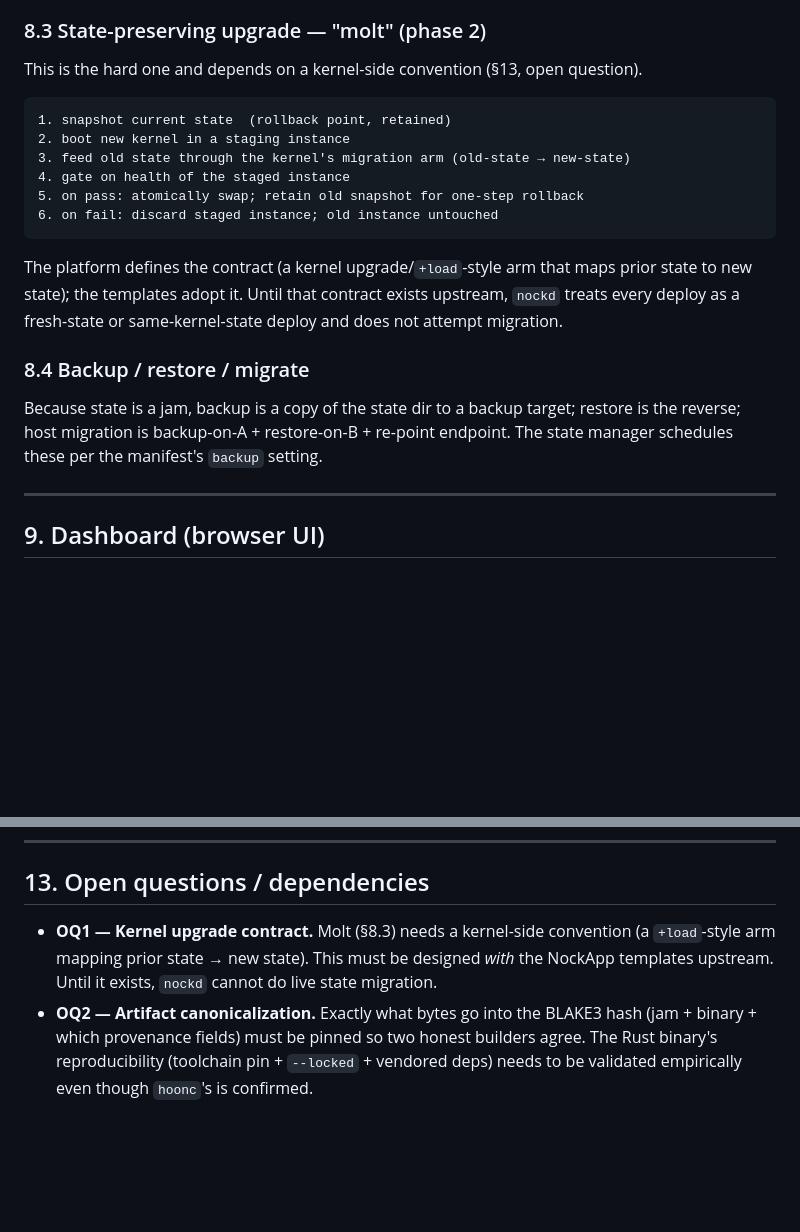
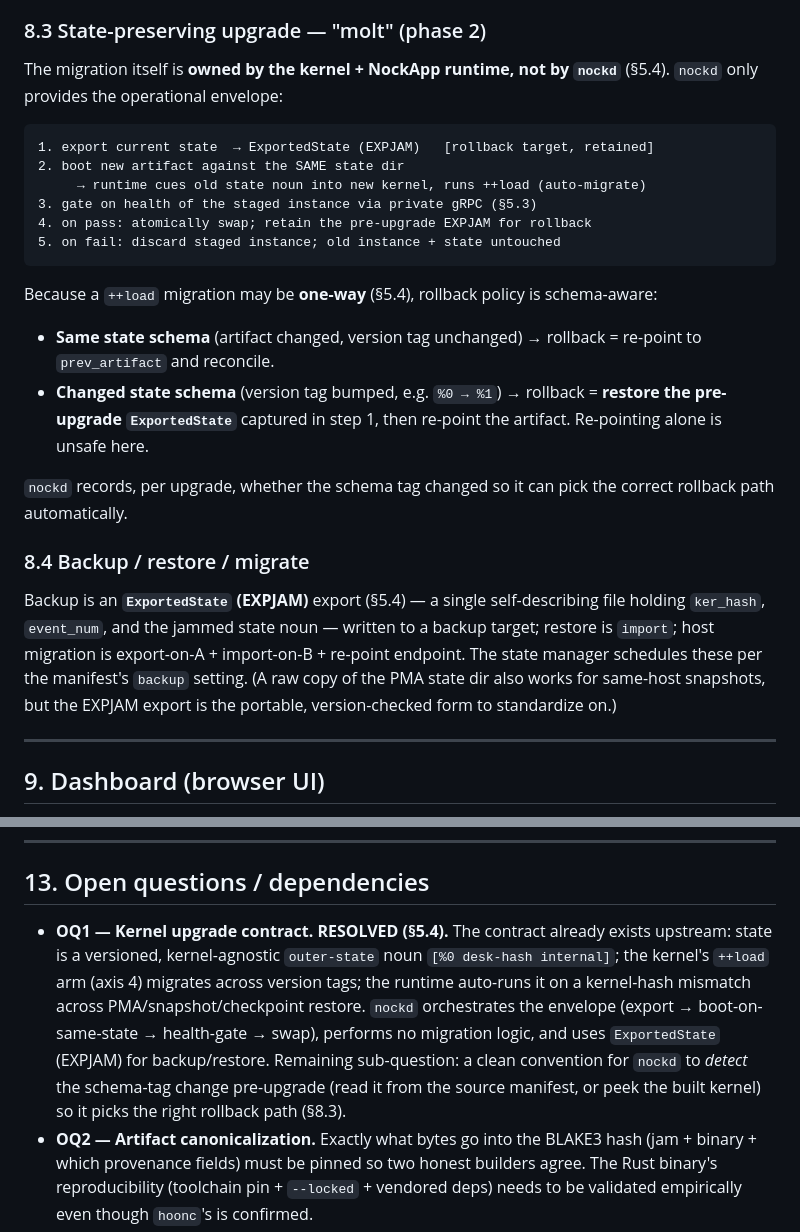
Before and after one commit to sigilante/nockd, a Markdown page: DESIGN.md, 2 parts joined by grey strips. Drawn GitHub-style; blank space fills up the shorter version.

````diff
--- a/DESIGN.md
+++ b/DESIGN.md
@@ -415,27 +470,37 @@ decide whether a freshly deployed instance is serving before the old one is reti
 
 ### 8.3 State-preserving upgrade — "molt" (phase 2)
 
-This is the hard one and depends on a kernel-side convention (§13, open question).
+The migration itself is **owned by the kernel + NockApp runtime, not by `nockd`** (§5.4).
+`nockd` only provides the operational envelope:
 
 ```
-1. snapshot current state  (rollback point, retained)
-2. boot new kernel in a staging instance
-3. feed old state through the kernel's migration arm (old-state → new-state)
-4. gate on health of the staged instance
-5. on pass: atomically swap; retain old snapshot for one-step rollback
-6. on fail: discard staged instance; old instance untouched
+1. export current state  → ExportedState (EXPJAM)   [rollback target, retained]
+2. boot new artifact against the SAME state dir
+     → runtime cues old state noun into new kernel, runs ++load (auto-migrate)
+3. gate on health of the staged instance via private gRPC (§5.3)
+4. on pass: atomically swap; retain the pre-upgrade EXPJAM for rollback
+5. on fail: discard staged instance; old instance + state untouched
 ```
 
-The platform defines the contract (a kernel upgrade/`+load`-style arm that maps prior
-state to new state); the templates adopt it. Until that contract exists upstream, `nockd`
-treats every deploy as a fresh-state or same-kernel-state deploy and does not attempt
-migration.
+Because a `++load` migration may be **one-way** (§5.4), rollback policy is schema-aware:
+
+- **Same state schema** (artifact changed, version tag unchanged) → rollback = re-point to
+  `prev_artifact` and reconcile.
+- **Changed state schema** (version tag bumped, e.g. `%0 → %1`) → rollback = **restore the
+  pre-upgrade `ExportedState`** captured in step 1, then re-point the artifact. Re-pointing
+  alone is unsafe here.
+
+`nockd` records, per upgrade, whether the schema tag changed so it can pick the correct
+rollback path automatically.
 
 ### 8.4 Backup / restore / migrate
 
-Because state is a jam, backup is a copy of the state dir to a backup target; restore is
-the reverse; host migration is backup-on-A + restore-on-B + re-point endpoint. The state
-manager schedules these per the manifest's `backup` setting.
+Backup is an **`ExportedState` (EXPJAM)** export (§5.4) — a single self-describing file
+holding `ker_hash`, `event_num`, and the jammed state noun — written to a backup target;
+restore is `import`; host migration is export-on-A + import-on-B + re-point endpoint. The
+state manager schedules these per the manifest's `backup` setting. (A raw copy of the PMA
+state dir also works for same-host snapshots, but the EXPJAM export is the portable,
+version-checked form to standardize on.)
 
 ---
 
@@ -555,9 +620,14 @@ secrets backend (stub with a file ref), heavy tier.
 
 ## 13. Open questions / dependencies
 
-- **OQ1 — Kernel upgrade contract.** Molt (§8.3) needs a kernel-side convention (a
-  `+load`-style arm mapping prior state → new state). This must be designed *with* the
-  NockApp templates upstream. Until it exists, `nockd` cannot do live state migration.
+- **OQ1 — Kernel upgrade contract. RESOLVED (§5.4).** The contract already exists upstream:
+  state is a versioned, kernel-agnostic `outer-state` noun `[%0 desk-hash internal]`; the
+  kernel's `++load` arm (axis 4) migrates across version tags; the runtime auto-runs it on a
+  kernel-hash mismatch across PMA/snapshot/checkpoint restore. `nockd` orchestrates the
+  envelope (export → boot-on-same-state → health-gate → swap), performs no migration logic,
+  and uses `ExportedState` (EXPJAM) for backup/restore. Remaining sub-question: a clean
+  convention for `nockd` to *detect* the schema-tag change pre-upgrade (read it from the
+  source manifest, or peek the built kernel) so it picks the right rollback path (§8.3).
 - **OQ2 — Artifact canonicalization.** Exactly what bytes go into the BLAKE3 hash (jam +
   binary + which provenance fields) must be pinned so two honest builders agree. The Rust
   binary's reproducibility (toolchain pin + `--locked` + vendored deps) needs to be
````
Also changed, not shown: other parts of DESIGN.md (+55 -0 lines).
